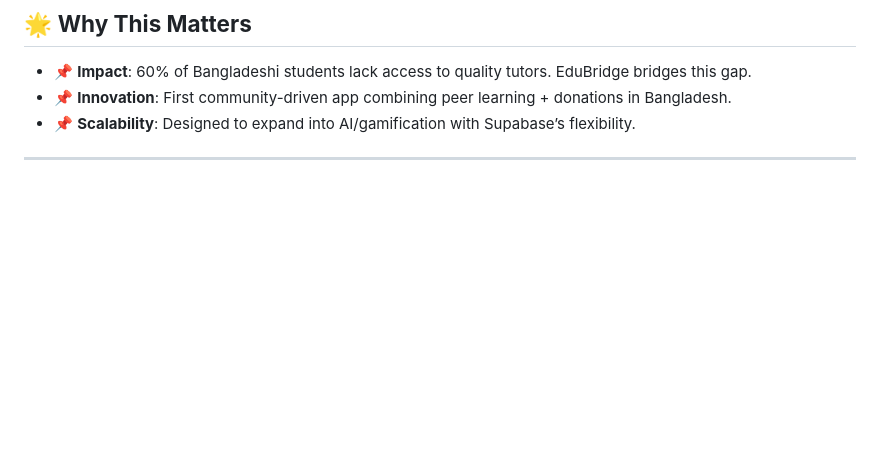
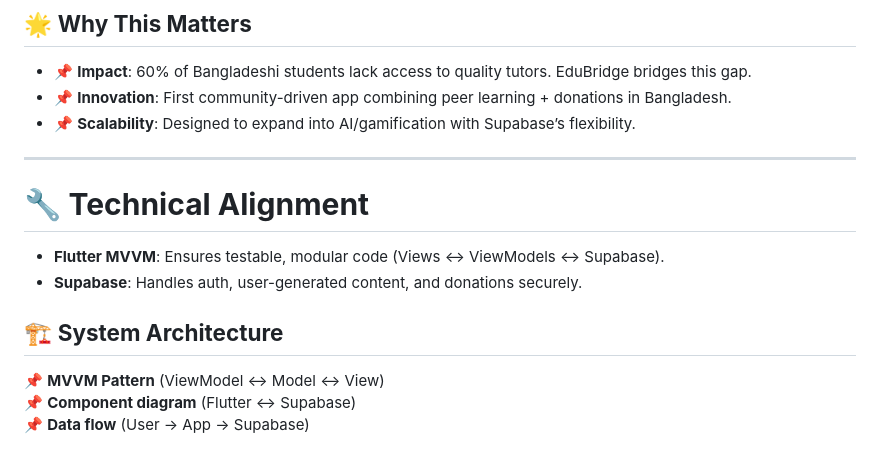
Before and after one commit to Learnathon-By-Geeky-Solutions/ode-to-code, a Markdown page: README.md, the part around the change. Rendered like a GitHub page; blank space fills up the shorter version.

Commit message:
Technical Alignment

```diff
--- a/README.md
+++ b/README.md
@@ -82,3 +82,12 @@ Unlike paid platforms, EduBridge turns students into both learners and teachers,
 - 📌 **Scalability**: Designed to expand into AI/gamification with Supabase’s flexibility.
 
 ---
+
+# 🔧 **Technical Alignment**
+- **Flutter MVVM**: Ensures testable, modular code (Views ↔ ViewModels ↔ Supabase).
+- **Supabase**: Handles auth, user-generated content, and donations securely.
+
+## 🏗️ **System Architecture**
+📌 **MVVM Pattern** (ViewModel ↔ Model ↔ View)
+📌 **Component diagram** (Flutter ↔ Supabase)
+📌 **Data flow** (User → App → Supabase)
```
